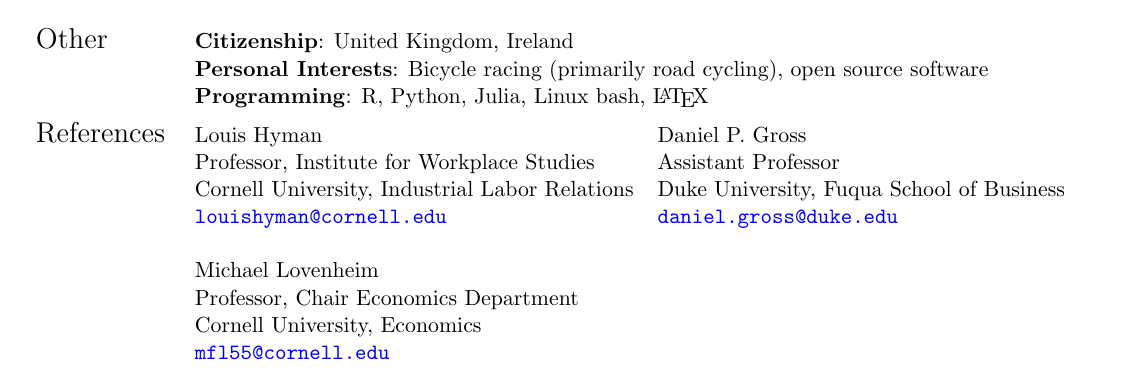
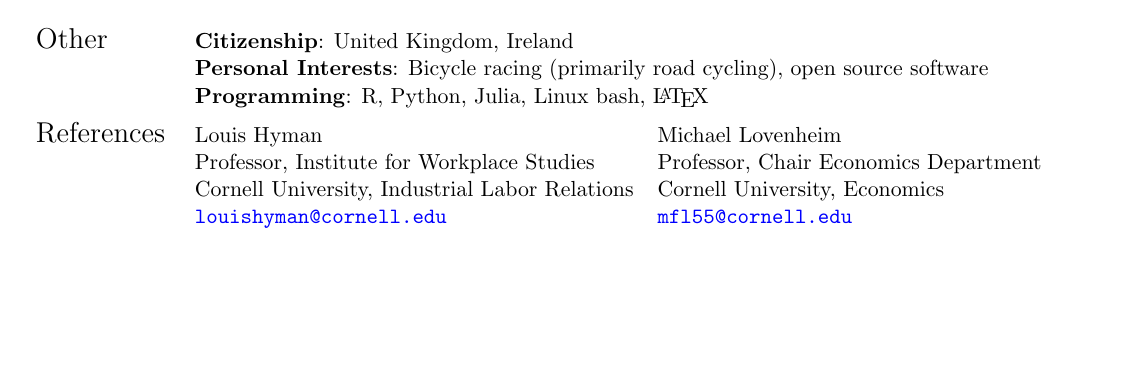
Before and after one commit to shoganhennessy/shoganhennessy.github.io, a LaTeX CV (files/cv/cv-shoganhennessy.tex): part of page 1 of 2, cut so that both start at the same text, the shorter picture padded with empty space. Compiled offline with pdfLaTeX.

Commit message:
adjusted CV format for the millinoth time.

```diff
--- a/files/cv/cv-shoganhennessy.tex
+++ b/files/cv/cv-shoganhennessy.tex
@@ -103,16 +103,11 @@
 
 \Large{References}
     & \begin{tabular}[t]{@{} l l}
-        Louis Hyman                                    & Daniel P. Gross     \\
-        Professor, Institute for Workplace Studies     & Assistant Professor \\
-        Cornell University, Industrial Labor Relations & Duke University, Fuqua School of Business \\
+        Louis Hyman                                    & Michael Lovenheim                     \\
+        Professor, Institute for Workplace Studies     & Professor, Chair Economics Department \\
+        Cornell University, Industrial Labor Relations & Cornell University, Economics         \\
         \href{mailto:louishyman@cornell.edu}{\nolinkurl{louishyman@cornell.edu}}
-            & \href{mailto:daniel.gross@duke.edu}{\nolinkurl{daniel.gross@duke.edu}} \\ \\
-
-        Michael Lovenheim                     \\
-        Professor, Chair Economics Department \\
-        Cornell University, Economics         \\
-        \href{mailto:mfl55@cornell.edu}{\nolinkurl{mfl55@cornell.edu}}
+            & \href{mailto:mfl55@cornell.edu}{\nolinkurl{mfl55@cornell.edu}}
     \end{tabular}
 \end{tabular}
 
```
Also changed, not shown: files/cv/cv-shoganhennessy.pdf, files/cv/cv-shoganhennessy.tex (2 more changed lines).
